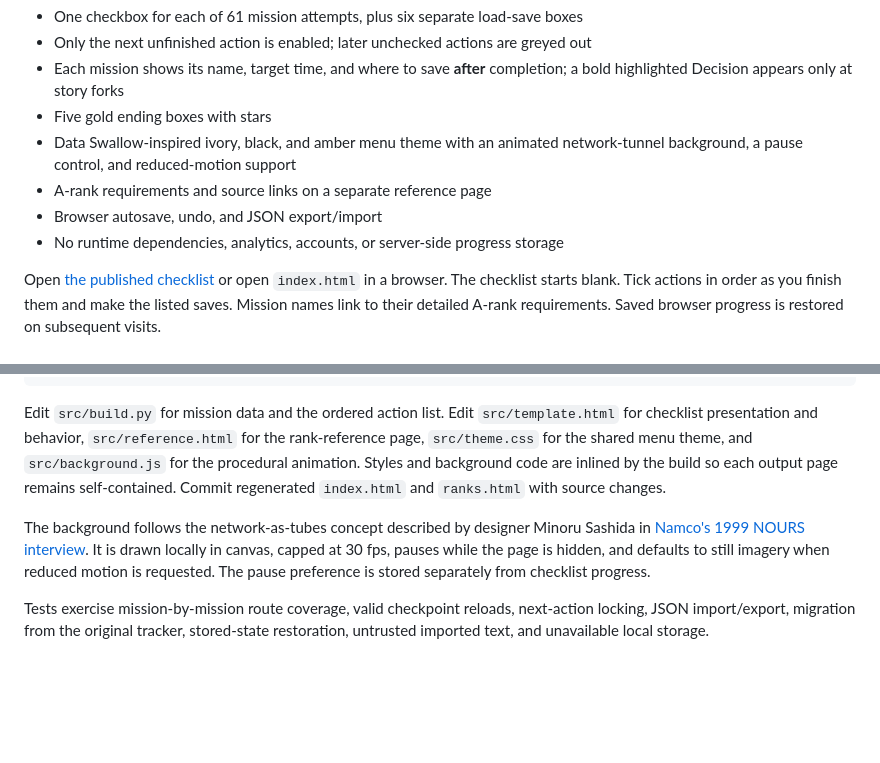
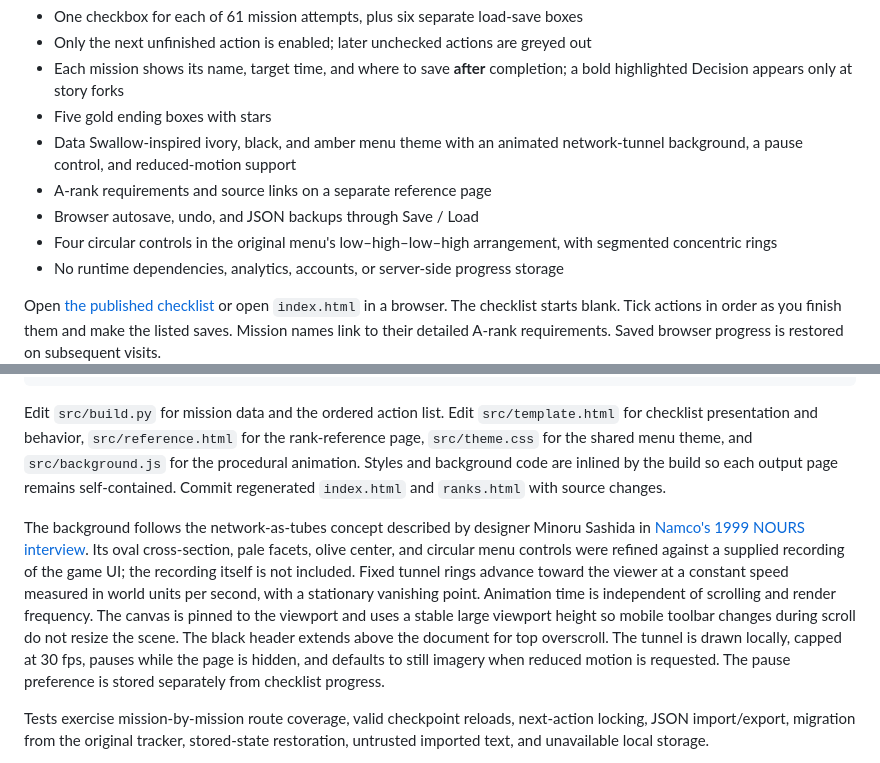
Before and after one commit to tsnl/ac3-guide, a Markdown page: README.md, 2 parts joined by grey strips. Drawn GitHub-style; blank space fills up the shorter version.

Commit message:
Document game-reference controls and scrolling-independent tunnel

```diff
--- a/README.md
+++ b/README.md
@@ -8,7 +8,8 @@ A linear Ace Combat 3: Electrosphere (Japanese / fan-translated release) campaig
 - Five gold ending boxes with stars
 - Data Swallow-inspired ivory, black, and amber menu theme with an animated network-tunnel background, a pause control, and reduced-motion support
 - A-rank requirements and source links on a separate reference page
-- Browser autosave, undo, and JSON export/import
+- Browser autosave, undo, and JSON backups through Save / Load
+- Four circular controls in the original menu's low–high–low–high arrangement, with segmented concentric rings
 - No runtime dependencies, analytics, accounts, or server-side progress storage
 
 Open [the published checklist](https://tsnl.github.io/ac3-guide/) or open `index.html` in a browser. The checklist starts blank. Tick actions in order as you finish them and make the listed saves. Mission names link to their detailed A-rank requirements. Saved browser progress is restored on subsequent visits.
@@ -57,7 +58,7 @@ npm test
 
 Edit `src/build.py` for mission data and the ordered action list. Edit `src/template.html` for checklist presentation and behavior, `src/reference.html` for the rank-reference page, `src/theme.css` for the shared menu theme, and `src/background.js` for the procedural animation. Styles and background code are inlined by the build so each output page remains self-contained. Commit regenerated `index.html` and `ranks.html` with source changes.
 
-The background follows the network-as-tubes concept described by designer Minoru Sashida in [Namco's 1999 NOURS interview](https://www.bandainamcoent.co.jp/corporate/bnours/nours/vol24/pdf/24_32-34.pdf). It is drawn locally in canvas, capped at 30 fps, pauses while the page is hidden, and defaults to still imagery when reduced motion is requested. The pause preference is stored separately from checklist progress.
+The background follows the network-as-tubes concept described by designer Minoru Sashida in [Namco's 1999 NOURS interview](https://www.bandainamcoent.co.jp/corporate/bnours/nours/vol24/pdf/24_32-34.pdf). Its oval cross-section, pale facets, olive center, and circular menu controls were refined against a supplied recording of the game UI; the recording itself is not included. Fixed tunnel rings advance toward the viewer at a constant speed measured in world units per second, with a stationary vanishing point. Animation time is independent of scrolling and render frequency. The canvas is pinned to the viewport and uses a stable large viewport height so mobile toolbar changes during scroll do not resize the scene. The black header extends above the document for top overscroll. The tunnel is drawn locally, capped at 30 fps, pauses while the page is hidden, and defaults to still imagery when reduced motion is requested. The pause preference is stored separately from checklist progress.
 
 Tests exercise mission-by-mission route coverage, valid checkpoint reloads, next-action locking, JSON import/export, migration from the original tracker, stored-state restoration, untrusted imported text, and unavailable local storage.
 
```
